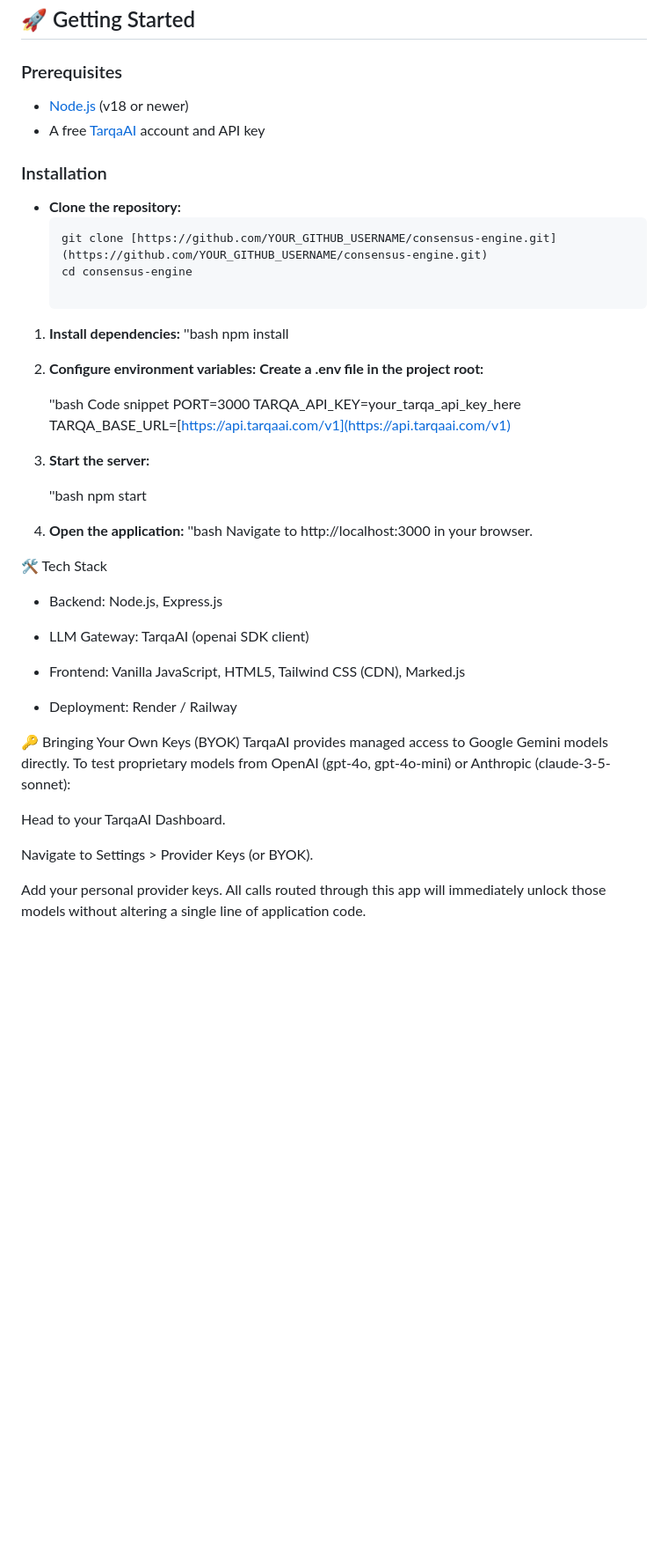
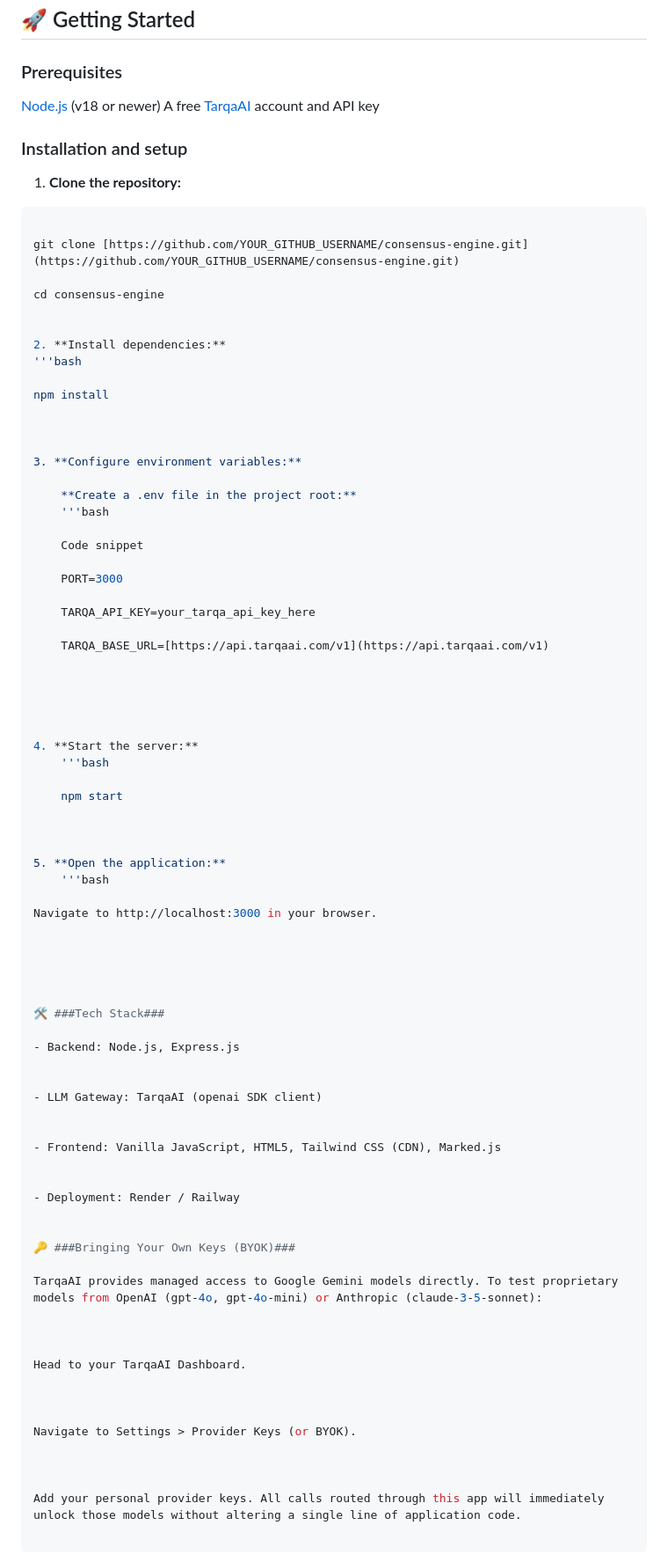
Before and after one commit to Luckyjoseph/consensus-engine, a Markdown page: README.md, the part around the change. Shown at 88% size. Rendered like a GitHub page; blank space fills up the shorter version.

Commit message:
update the readme docs

````diff
--- a/README.md
+++ b/README.md
@@ -64,54 +64,88 @@ The **LLM Consensus Engine** solves this problem by utilizing **[TarqaAI](https:
 
 ### Prerequisites
 
-- [Node.js](https://nodejs.org/) (v18 or newer)
-- A free [TarqaAI](https://tarqaai.com) account and API key
 
-### Installation
 
-- **Clone the repository:**
-   ```bash
-   git clone [https://github.com/YOUR_GITHUB_USERNAME/consensus-engine.git](https://github.com/YOUR_GITHUB_USERNAME/consensus-engine.git)
-   cd consensus-engine
+[Node.js](https://nodejs.org/) (v18 or newer)
+A free [TarqaAI](https://tarqaai.com) account and API key
 
-1. **Install dependencies:**
-    ''bash
-    npm install
 
-2. **Configure environment variables:**
+### Installation and setup
+
+1. **Clone the repository:**
+```bash
+
+git clone [https://github.com/YOUR_GITHUB_USERNAME/consensus-engine.git](https://github.com/YOUR_GITHUB_USERNAME/consensus-engine.git)
+
+cd consensus-engine
+
+
+2. **Install dependencies:**
+'''bash
+
+npm install
+
+
+
+3. **Configure environment variables:**
+
     **Create a .env file in the project root:**
+    '''bash
 
-    ''bash
     Code snippet
+
     PORT=3000
+
     TARQA_API_KEY=your_tarqa_api_key_here
+
     TARQA_BASE_URL=[https://api.tarqaai.com/v1](https://api.tarqaai.com/v1)
 
 
-3. **Start the server:**
 
-    ''bash
+
+
+4. **Start the server:**
+    '''bash
+
     npm start
 
-4. **Open the application:**
-    ''bash
-    Navigate to http://localhost:3000 in your browser.
 
 
-🛠️️ Tech Stack
+5. **Open the application:**
+    '''bash
+
+Navigate to http://localhost:3000 in your browser.
+
+
+
+
+
+🛠️️ ###Tech Stack###
+
 - Backend: Node.js, Express.js
+
 
 - LLM Gateway: TarqaAI (openai SDK client)
 
+
 - Frontend: Vanilla JavaScript, HTML5, Tailwind CSS (CDN), Marked.js
+
 
 - Deployment: Render / Railway
 
-🔑 Bringing Your Own Keys (BYOK)
+
+🔑 ###Bringing Your Own Keys (BYOK)###
+
 TarqaAI provides managed access to Google Gemini models directly. To test proprietary models from OpenAI (gpt-4o, gpt-4o-mini) or Anthropic (claude-3-5-sonnet):
+
+
 
 Head to your TarqaAI Dashboard.
 
+
+
 Navigate to Settings > Provider Keys (or BYOK).
 
+
+
 Add your personal provider keys. All calls routed through this app will immediately unlock those models without altering a single line of application code.
````
